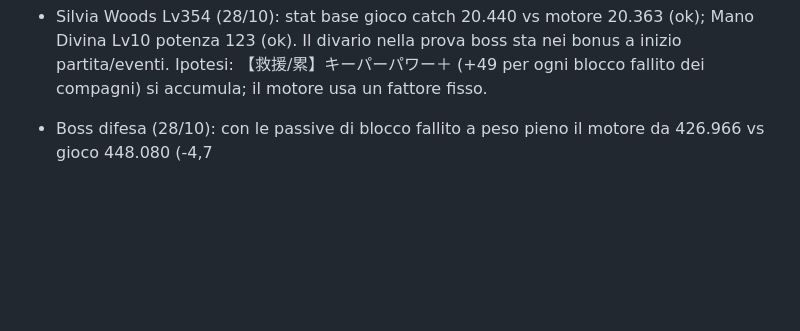
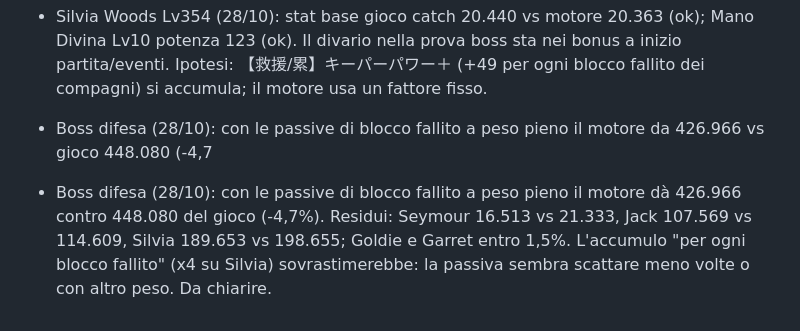
Before and after one commit to Enne18/inazuma-cross-hub, a Markdown page: DATI_DA_VERIFICARE.md, the part around the change. Rendered like a GitHub page; blank space fills up the shorter version.

Commit message:
Nota di calibrazione boss difesa
Co-Authored-By: Claude Sonnet 5.5 <noreply@anthropic.com>
Claude-Session: https://claude.ai/code/session_01TdRLJiU3YWPHsuRTxcLbLy

```diff
--- a/DATI_DA_VERIFICARE.md
+++ b/DATI_DA_VERIFICARE.md
@@ -50,3 +50,4 @@ Ruoli liberi in qualsiasi slot; nessuna riserva; nessun tecnico nel 5v5; layout,
 - Silvia Woods Lv354 (28/10): stat base gioco catch 20.440 vs motore 20.363 (ok); Mano Divina Lv10 potenza 123 (ok). Il divario nella prova boss sta nei bonus a inizio partita/eventi. Ipotesi: 【救援/累】キーパーパワー＋ (+49 per ogni blocco fallito dei compagni) si accumula; il motore usa un fattore fisso.
 
 - Boss difesa (28/10): con le passive di blocco fallito a peso pieno il motore da 426.966 vs gioco 448.080 (-4,7
+- Boss difesa (28/10): con le passive di blocco fallito a peso pieno il motore dà 426.966 contro 448.080 del gioco (-4,7%). Residui: Seymour 16.513 vs 21.333, Jack 107.569 vs 114.609, Silvia 189.653 vs 198.655; Goldie e Garret entro 1,5%. L'accumulo "per ogni blocco fallito" (x4 su Silvia) sovrastimerebbe: la passiva sembra scattare meno volte o con altro peso. Da chiarire.
```
